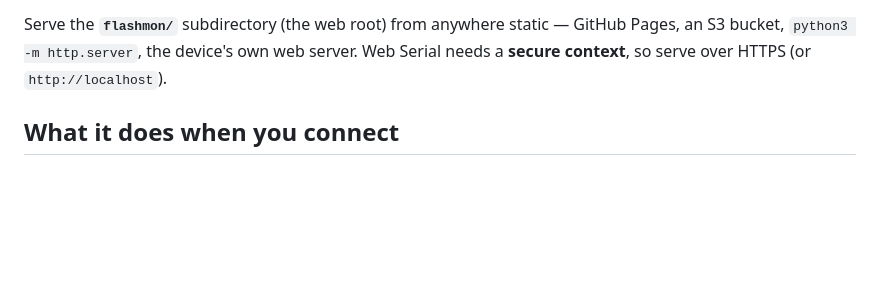
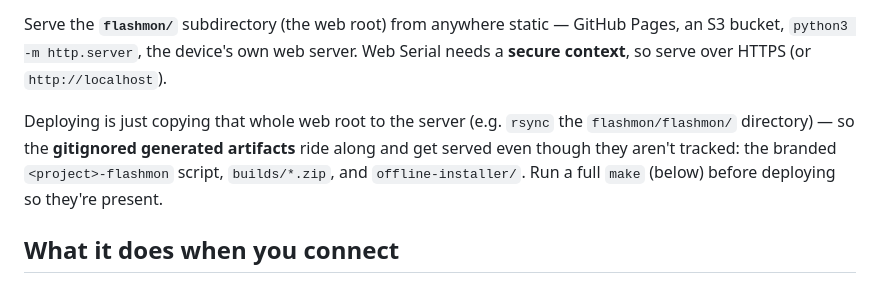
Before and after one commit to spangap/flasher, a Markdown page: README.md, the part around the change. Rendered like a GitHub page; blank space fills up the shorter version.

Commit message:
docs: note the deploy copies the whole web root
Deployment is an rsync of flashmon/flashmon/ to the server, not a
git-based publish, so the gitignored generated artifacts — the branded
<project>-flashmon script, builds/*.zip, and offline-installer/ — are
served despite not being tracked. Record that, and the need to run a
full make first, so the curl-and-run and offline paths actually resolve.

Signed-off-by: Rop Gonggrijp <rop@gonggri.jp>

```diff
--- a/README.md
+++ b/README.md
@@ -36,6 +36,12 @@ Serve the **`flashmon/`** subdirectory (the web root) from anywhere static —
 GitHub Pages, an S3 bucket, `python3 -m http.server`, the device's own web
 server. Web Serial needs a **secure context**, so serve over HTTPS (or
 `http://localhost`).
+
+Deploying is just copying that whole web root to the server (e.g. `rsync` the
+`flashmon/flashmon/` directory) — so the **gitignored generated artifacts** ride
+along and get served even though they aren't tracked: the branded
+`<project>-flashmon` script, `builds/*.zip`, and `offline-installer/`. Run a full
+`make` (below) before deploying so they're present.
 
 ## What it does when you connect
 
```
